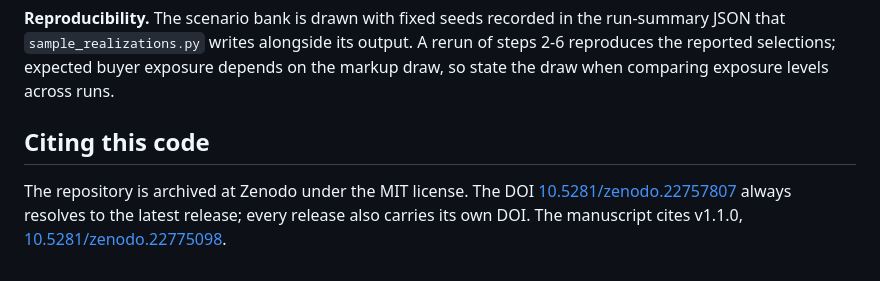
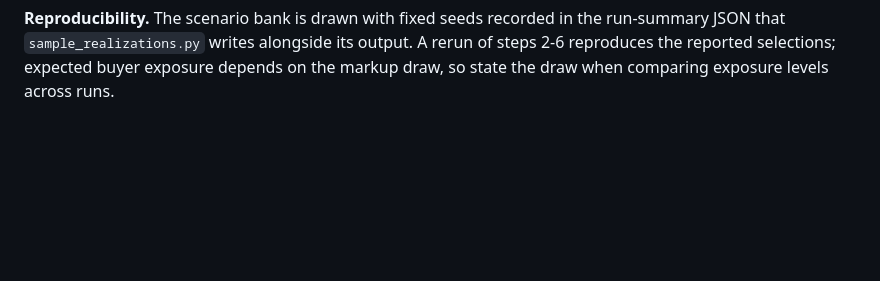
Before and after one commit to JChen-UTK/PPA-Dependence-Aware-Design, a Markdown page: README.md, the part around one of its changes. Drawn GitHub-style; blank space fills up the shorter version.

Commit message:
README: drop the Zenodo badge and citation section

```diff
--- a/README.md
+++ b/README.md
@@ -347,10 +345,3 @@ run-summary JSON that `sample_realizations.py` writes alongside its output. A
 rerun of steps 2-6 reproduces the reported selections; expected buyer exposure
 depends on the markup draw, so state the draw when comparing exposure levels
 across runs.
-
-## Citing this code
-
-The repository is archived at Zenodo under the MIT license. The DOI
-[10.5281/zenodo.22757807](https://doi.org/10.5281/zenodo.22757807) always resolves to
-the latest release; every release also carries its own DOI. The manuscript cites
-v1.1.0, [10.5281/zenodo.22775098](https://doi.org/10.5281/zenodo.22775098).
```
Also changed, not shown: other parts of README.md (+0 -2 lines).
